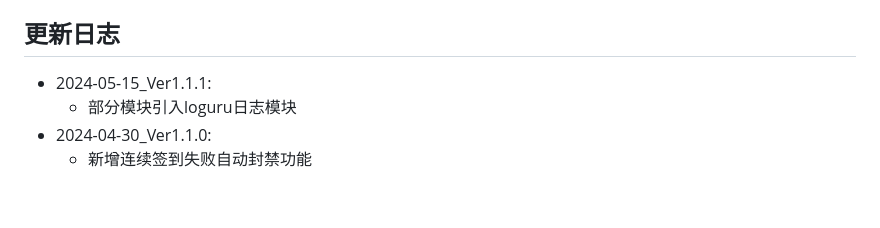
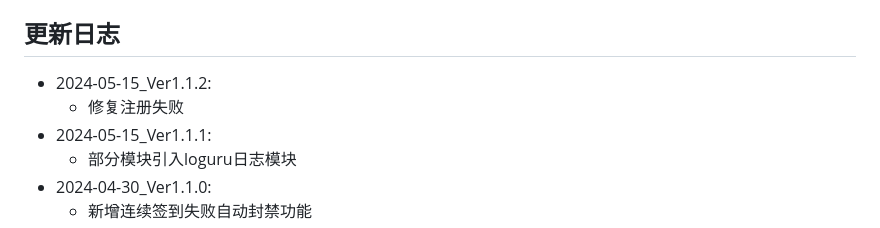
Before and after one commit to 2-civilization/wjc_auto_sign, a Markdown page: README.md, the part around the change. Drawn GitHub-style; blank space fills up the shorter version.

Commit message:
doc：更新日志

```diff
--- a/README.md
+++ b/README.md
@@ -226,6 +226,8 @@ Response:
   - `"1"`：已开始
 
 ## 更新日志
+- 2024-05-15_Ver1.1.2:
+  - 修复注册失败
 - 2024-05-15_Ver1.1.1:
   - 部分模块引入loguru日志模块
 - 2024-04-30_Ver1.1.0:
```
